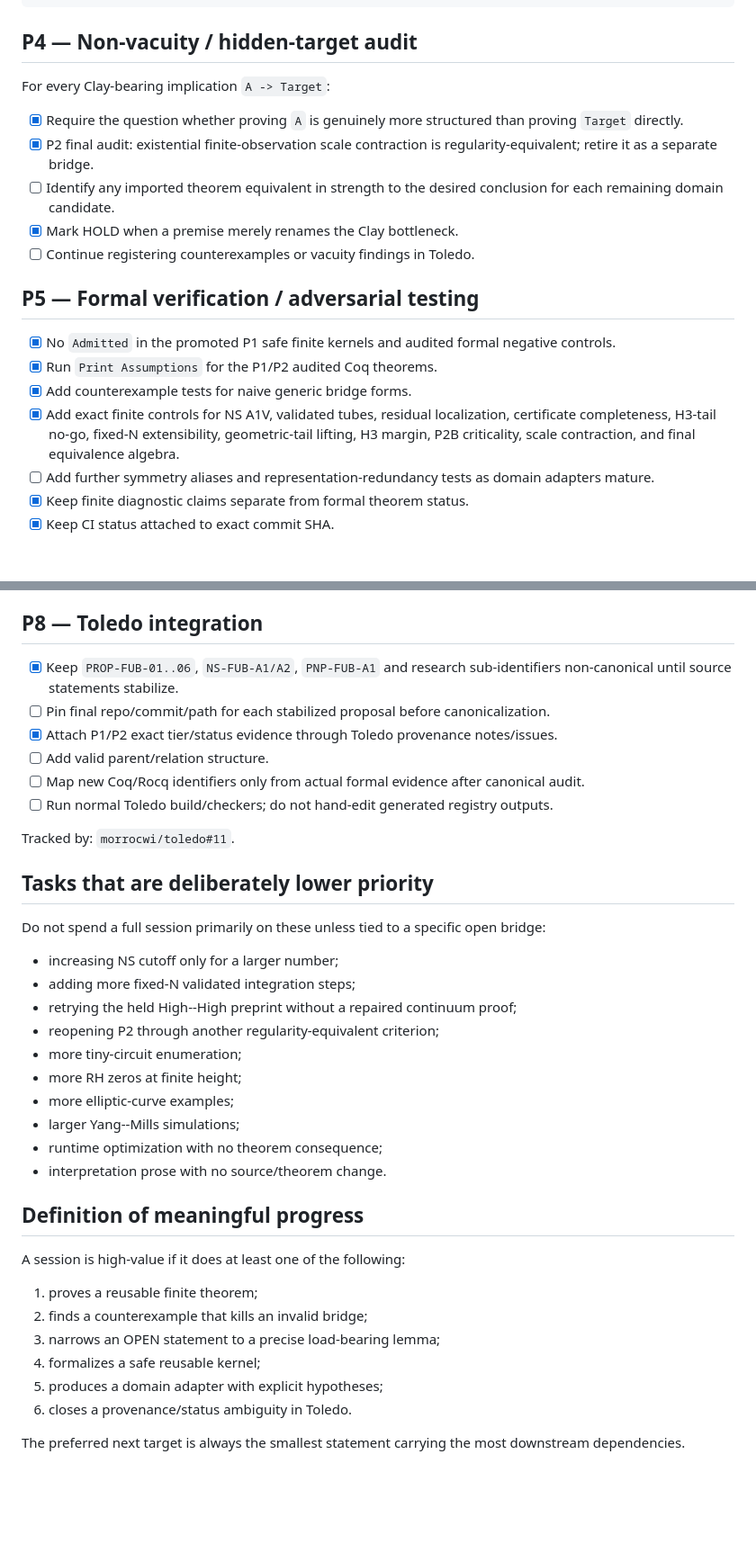
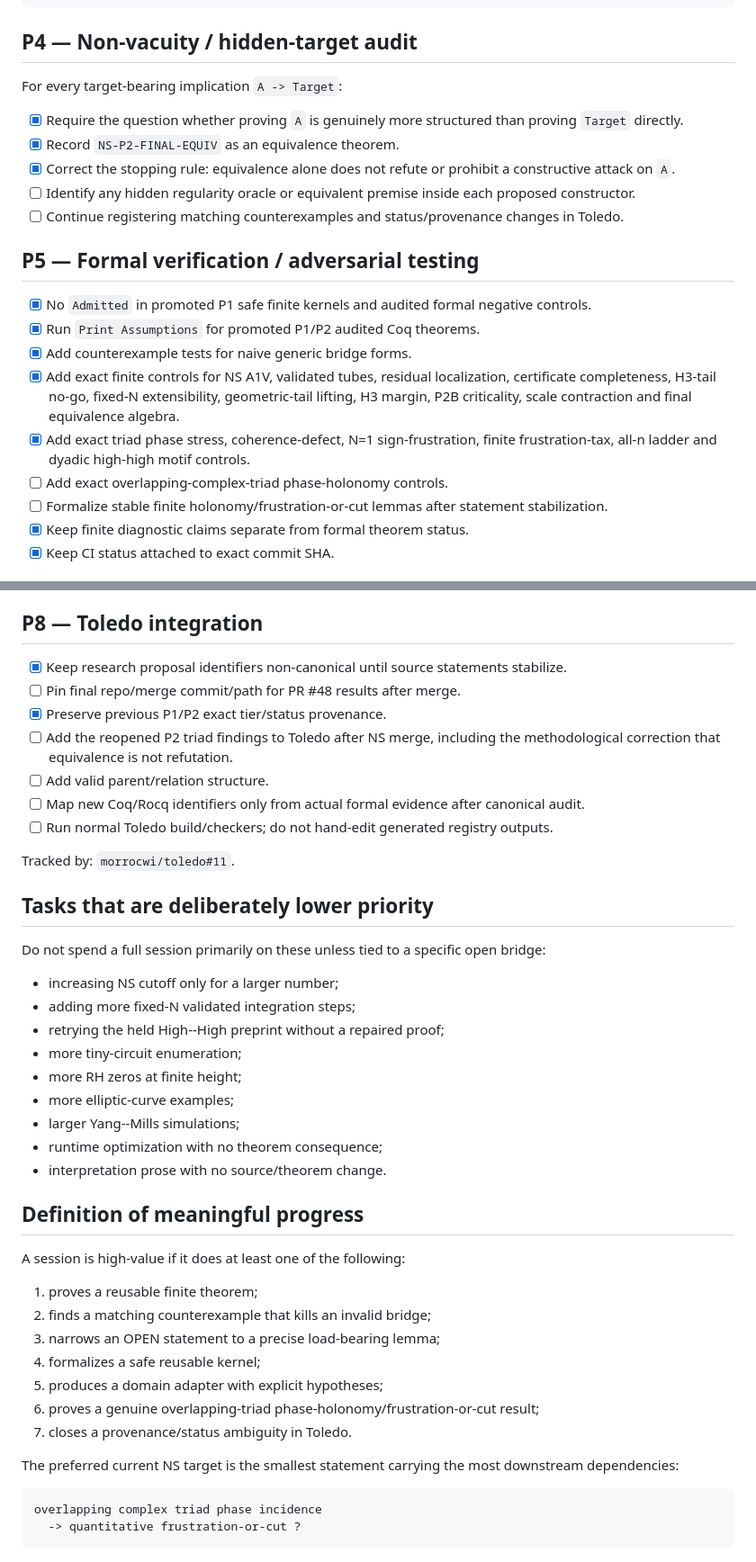
Before and after one commit to morrocwi/readout-problem-navier-stokes, a Markdown page: CLAY_RESEARCH_TODO.md, 2 parts joined by grey strips. Shown at 90% size. Drawn GitHub-style; blank space fills up the shorter version.

````diff
--- a/CLAY_RESEARCH_TODO.md
+++ b/CLAY_RESEARCH_TODO.md
@@ -138,21 +197,23 @@ verified unrestricted defect capture
 
 ## P4 — Non-vacuity / hidden-target audit
 
-For every Clay-bearing implication `A -> Target`:
+For every target-bearing implication `A -> Target`:
 
 - [x] Require the question whether proving `A` is genuinely more structured than proving `Target` directly.
-- [x] P2 final audit: existential finite-observation scale contraction is regularity-equivalent; retire it as a separate bridge.
-- [ ] Identify any imported theorem equivalent in strength to the desired conclusion for each remaining domain candidate.
-- [x] Mark HOLD when a premise merely renames the Clay bottleneck.
-- [ ] Continue registering counterexamples or vacuity findings in Toledo.
+- [x] Record `NS-P2-FINAL-EQUIV` as an equivalence theorem.
+- [x] Correct the stopping rule: equivalence alone does not refute or prohibit a constructive attack on `A`.
+- [ ] Identify any hidden regularity oracle or equivalent premise inside each proposed constructor.
+- [ ] Continue registering matching counterexamples and status/provenance changes in Toledo.
 
 ## P5 — Formal verification / adversarial testing
 
-- [x] No `Admitted` in the promoted P1 safe finite kernels and audited formal negative controls.
-- [x] Run `Print Assumptions` for the P1/P2 audited Coq theorems.
+- [x] No `Admitted` in promoted P1 safe finite kernels and audited formal negative controls.
+- [x] Run `Print Assumptions` for promoted P1/P2 audited Coq theorems.
 - [x] Add counterexample tests for naive generic bridge forms.
-- [x] Add exact finite controls for NS A1V, validated tubes, residual localization, certificate completeness, H3-tail no-go, fixed-N extensibility, geometric-tail lifting, H3 margin, P2B criticality, scale contraction, and final equivalence algebra.
-- [ ] Add further symmetry aliases and representation-redundancy tests as domain adapters mature.
+- [x] Add exact finite controls for NS A1V, validated tubes, residual localization, certificate completeness, H3-tail no-go, fixed-N extensibility, geometric-tail lifting, H3 margin, P2B criticality, scale contraction and final equivalence algebra.
+- [x] Add exact triad phase stress, coherence-defect, N=1 sign-frustration, finite frustration-tax, all-n ladder and dyadic high-high motif controls.
+- [ ] Add exact overlapping-complex-triad phase-holonomy controls.
+- [ ] Formalize stable finite holonomy/frustration-or-cut lemmas after statement stabilization.
 - [x] Keep finite diagnostic claims separate from formal theorem status.
 - [x] Keep CI status attached to exact commit SHA.
 
@@ -190,9 +251,10 @@ Use these as stress tests of the shared core, not equal-priority direct attacks
 
 ## P8 — Toledo integration
 
-- [x] Keep `PROP-FUB-01..06`, `NS-FUB-A1/A2`, `PNP-FUB-A1` and research sub-identifiers non-canonical until source statements stabilize.
-- [ ] Pin final repo/commit/path for each stabilized proposal before canonicalization.
-- [x] Attach P1/P2 exact tier/status evidence through Toledo provenance notes/issues.
+- [x] Keep research proposal identifiers non-canonical until source statements stabilize.
+- [ ] Pin final repo/merge commit/path for PR #48 results after merge.
+- [x] Preserve previous P1/P2 exact tier/status provenance.
+- [ ] Add the reopened P2 triad findings to Toledo after NS merge, including the methodological correction that equivalence is not refutation.
 - [ ] Add valid parent/relation structure.
 - [ ] Map new Coq/Rocq identifiers only from actual formal evidence after canonical audit.
 - [ ] Run normal Toledo build/checkers; do not hand-edit generated registry outputs.
@@ -205,8 +267,7 @@ Do not spend a full session primarily on these unless tied to a specific open br
 
 - increasing NS cutoff only for a larger number;
 - adding more fixed-N validated integration steps;
-- retrying the held High--High preprint without a repaired continuum proof;
-- reopening P2 through another regularity-equivalent criterion;
+- retrying the held High--High preprint without a repaired proof;
 - more tiny-circuit enumeration;
 - more RH zeros at finite height;
 - more elliptic-curve examples;
@@ -219,10 +280,16 @@ Do not spend a full session primarily on these unless tied to a specific open br
 A session is high-value if it does at least one of the following:
 
 1. proves a reusable finite theorem;
-2. finds a counterexample that kills an invalid bridge;
+2. finds a matching counterexample that kills an invalid bridge;
 3. narrows an OPEN statement to a precise load-bearing lemma;
 4. formalizes a safe reusable kernel;
 5. produces a domain adapter with explicit hypotheses;
-6. closes a provenance/status ambiguity in Toledo.
+6. proves a genuine overlapping-triad phase-holonomy/frustration-or-cut result;
+7. closes a provenance/status ambiguity in Toledo.
 
-The preferred next target is always the smallest statement carrying the most downstream dependencies.
+The preferred current NS target is the smallest statement carrying the most downstream dependencies:
+
+```text
+overlapping complex triad phase incidence
+  -> quantitative frustration-or-cut ?
+```
````
Also changed, not shown: other parts of CLAY_RESEARCH_TODO.md (+104 -45 lines).
